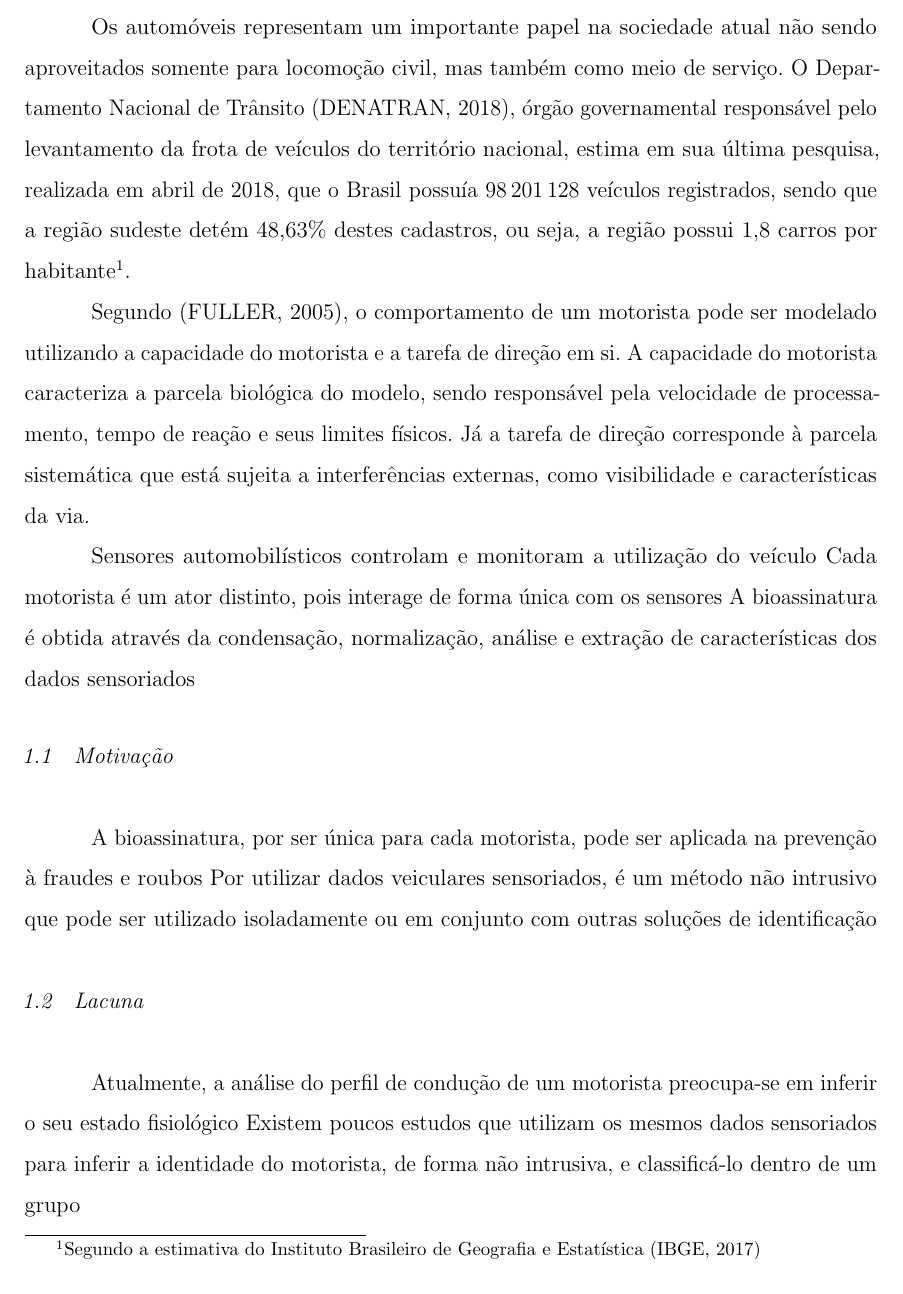
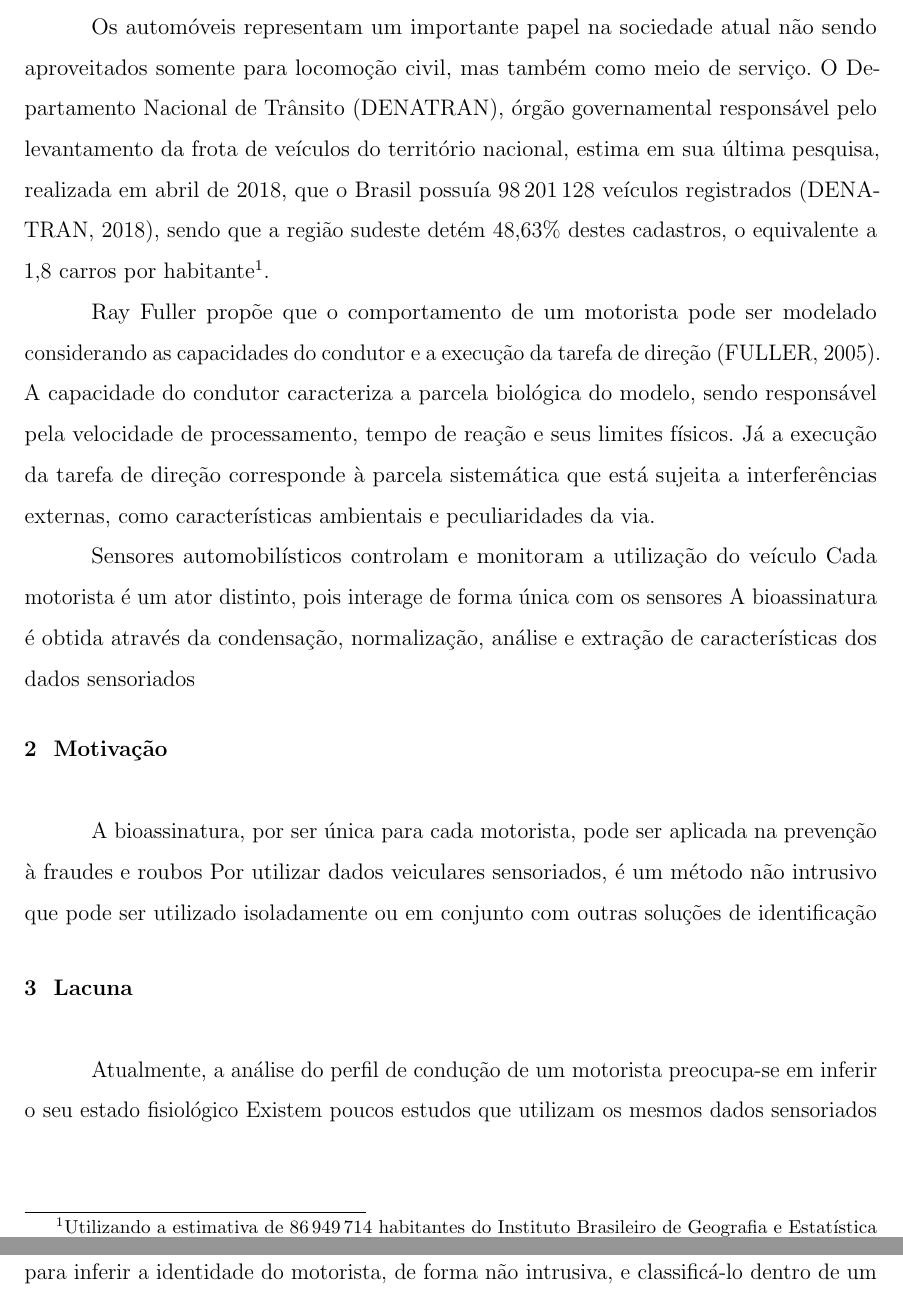
Before and after one commit to limaflucas/SIN5000, a LaTeX thesis (tese/trabalho_final/trabalho_final.tex): part of page 1 of 5 before the commit and two parts of pages 1 and 2 of 4 after it, the two joined at a grey line, cut so that both start at the same text. Compiled offline with pdfLaTeX.

Commit message:
Ajustes nos capitulos. Agora nao ha mais quebra de pagina quando declarado

```diff
--- a/tese/trabalho_final/trabalho_final.tex
+++ b/tese/trabalho_final/trabalho_final.tex
@@ -280,6 +280,9 @@ Dissertação apresentada à Escola de Artes, Ciências e Humanidades da Univers
   \clubpenalty10000
   \widowpenalty10000
   \displaywidowpenalty10000
+
+
+\gdef\clearforchapter{}
 
 % ----
 % Início do documento
@@ -705,33 +708,36 @@ Dissertação apresentada à Escola de Artes, Ciências e Humanidades da Univers
 \chapter{Tema}
 Os automóveis representam um importante papel na sociedade atual não
 sendo aproveitados somente para locomoção civil, mas também como meio
-de serviço. O Departamento Nacional de Trânsito \cite{DENATRANfrotaabr2018}, órgão governamental responsável pelo levantamento da frota de
-veículos do território nacional, estima em sua última pesquisa, realizada
-em abril de 2018, que o Brasil possuía \num{98201128} veículos
-registrados, sendo que a região sudeste detém 48,63\% destes
-cadastros, ou seja, a região possui 1,8 carros por
-habitante\footnote{Segundo a estimativa do Instituto Brasileiro de
+de serviço. O Departamento Nacional de Trânsito (DENATRAN), órgão
+governamental responsável pelo levantamento da frota de veículos do
+território nacional, estima em sua última pesquisa, realizada em abril
+de 2018, que o Brasil possuía \num{98201128} veículos registrados \cite{DENATRANfrotaabr2018},
+sendo que a região sudeste detém 48,63\% destes cadastros, o
+equivalente a 1,8 carros por habitante\footnote{Utilizando a
+  estimativa de \num{86949714} habitantes do Instituto Brasileiro de
   Geografia e Estatística \cite{IBGEjulho2018}}.
 
-
-%(incluir sub nota para o levantamento do IBGE de Julho de 2017 onde a
-%região sudeste possui \num{86949714} habitantes).
-
-
-Segundo \cite{Fuller2005461}, o comportamento de um motorista pode ser
-modelado utilizando a capacidade do motorista e a tarefa de direção em
-si. A capacidade do motorista caracteriza a parcela biológica do
+Ray Fuller propõe que o comportamento de um motorista pode ser
+modelado considerando as capacidades do condutor e a
+execução da tarefa de direção \cite{Fuller2005461}. A capacidade do condutor caracteriza a parcela biológica do
 modelo, sendo responsável pela velocidade de processamento, tempo de
-reação e seus limites físicos. Já a tarefa de direção corresponde à parcela
+reação e seus limites físicos. Já a execução da tarefa de direção corresponde à parcela
 sistemática que está sujeita a interferências externas,
-como visibilidade e características da via.
+como características ambientais e peculiaridades da via.
 
 Sensores automobilísticos controlam e monitoram a utilização do veículo
 Cada motorista é um ator distinto, pois interage de forma única com os sensores
-A bioassinatura é obtida através da condensação, normalização, análise e extração de características dos dados sensoriados
-\section{Motivação}
+A bioassinatura é obtida através da condensação, normalização, análise
+e extração de características dos dados sensoriados
+
+\vspace{1cm}
+\chapter{Motivação}
 A bioassinatura, por ser única para cada motorista, pode ser aplicada na prevenção à fraudes e roubos
 Por utilizar dados veiculares sensoriados, é um método não intrusivo que pode ser utilizado isoladamente ou em conjunto com outras soluções de identificação
-\section{Lacuna}
+
+\vspace{1cm}
+\chapter{Lacuna}
 Atualmente, a análise do perfil de condução de um motorista preocupa-se em inferir o seu estado fisiológico
-Existem poucos estudos que utilizam os mesmos dados sensoriados para inferir a identidade do motorista, de forma não intrusiva, e classificá-lo dentro de um grupo
+Existem poucos estudos que utilizam os mesmos dados sensoriados para
+inferir a identidade do motorista, de forma não intrusiva, e
+classificá-lo dentro de um grupo
```
Also changed, not shown: tese/trabalho_final/referencias.bib (+2 -0 lines), tese/trabalho_final/trabalho_final.bbl, tese/trabalho_final/trabalho_final.pdf, tese/trabalho_final/trabalho_final.tex (32 more changed lines), 3 other files.
